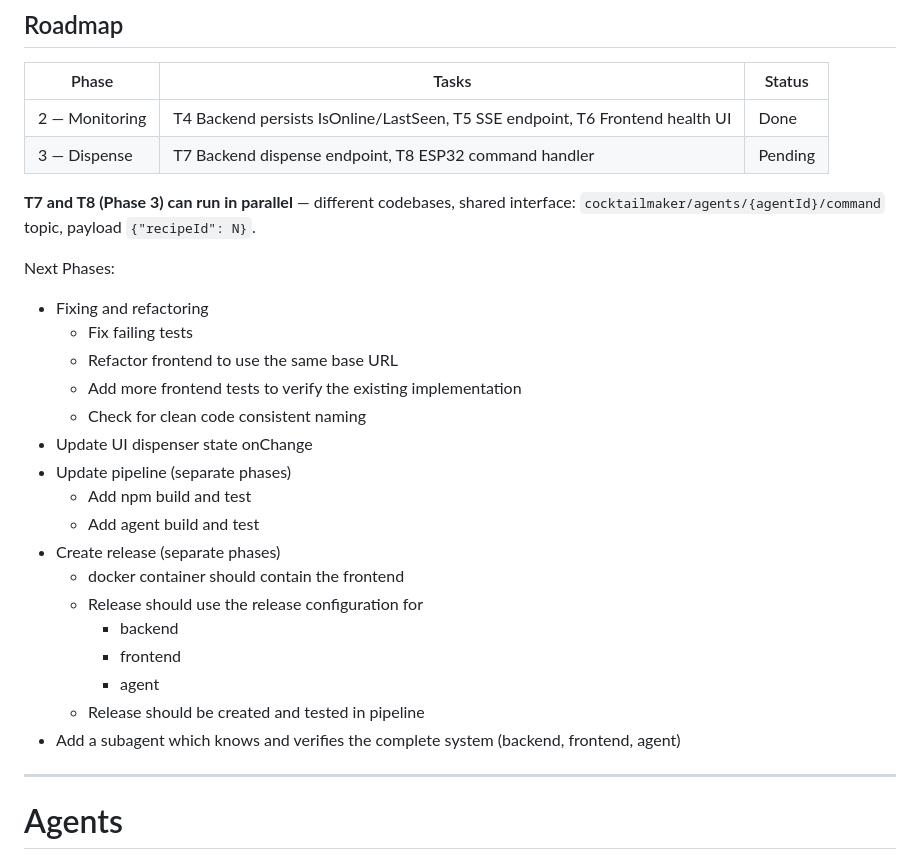
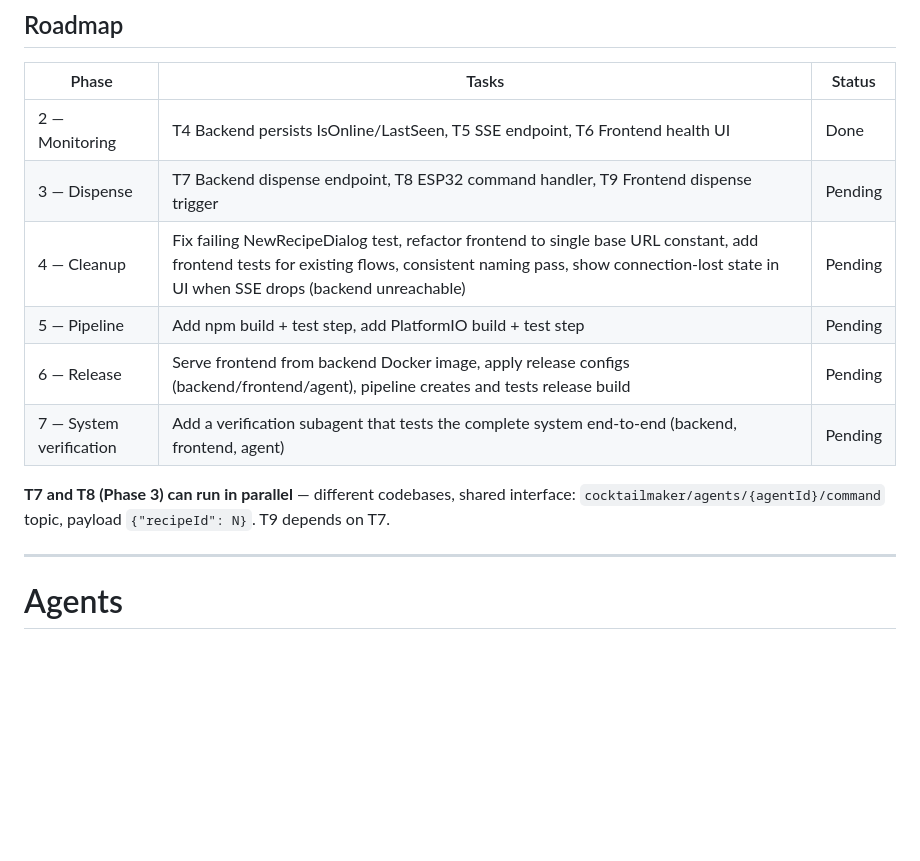
Before and after one commit to codeiakofficial/cocktailmaker, a Markdown page: AGENTS.md, the part around the change. GitHub-like rendering; blank space fills up the shorter version.

```diff
--- a/AGENTS.md
+++ b/AGENTS.md
@@ -38,28 +38,13 @@ Work proceeds in phases. Each phase must be fully verified before the next begin
 | Phase | Tasks | Status |
 |-------|-------|--------|
 | 2 — Monitoring | T4 Backend persists IsOnline/LastSeen, T5 SSE endpoint, T6 Frontend health UI | Done |
-| 3 — Dispense | T7 Backend dispense endpoint, T8 ESP32 command handler | Pending |
+| 3 — Dispense | T7 Backend dispense endpoint, T8 ESP32 command handler, T9 Frontend dispense trigger | Pending |
+| 4 — Cleanup | Fix failing NewRecipeDialog test, refactor frontend to single base URL constant, add frontend tests for existing flows, consistent naming pass, show connection-lost state in UI when SSE drops (backend unreachable) | Pending |
+| 5 — Pipeline | Add npm build + test step, add PlatformIO build + test step | Pending |
+| 6 — Release | Serve frontend from backend Docker image, apply release configs (backend/frontend/agent), pipeline creates and tests release build | Pending |
+| 7 — System verification | Add a verification subagent that tests the complete system end-to-end (backend, frontend, agent) | Pending |
 
-**T7 and T8 (Phase 3) can run in parallel** — different codebases, shared interface: `cocktailmaker/agents/{agentId}/command` topic, payload `{"recipeId": N}`.
-
-Next Phases:
-- Fixing and refactoring
-    - Fix failing tests
-    - Refactor frontend to use the same base URL
-    - Add more frontend tests to verify the existing implementation
-    - Check for clean code consistent naming
-- Update UI dispenser state onChange
-- Update pipeline (separate phases)
-    - Add npm build and test
-    - Add agent build and test
-- Create release (separate phases)
-    - docker container should contain the frontend
-    - Release should use the release configuration for
-        - backend
-        - frontend
-        - agent
-    - Release should be created and tested in pipeline
-- Add a subagent which knows and verifies the complete system (backend, frontend, agent)
+**T7 and T8 (Phase 3) can run in parallel** — different codebases, shared interface: `cocktailmaker/agents/{agentId}/command` topic, payload `{"recipeId": N}`. T9 depends on T7.
 
 ---
 
```
